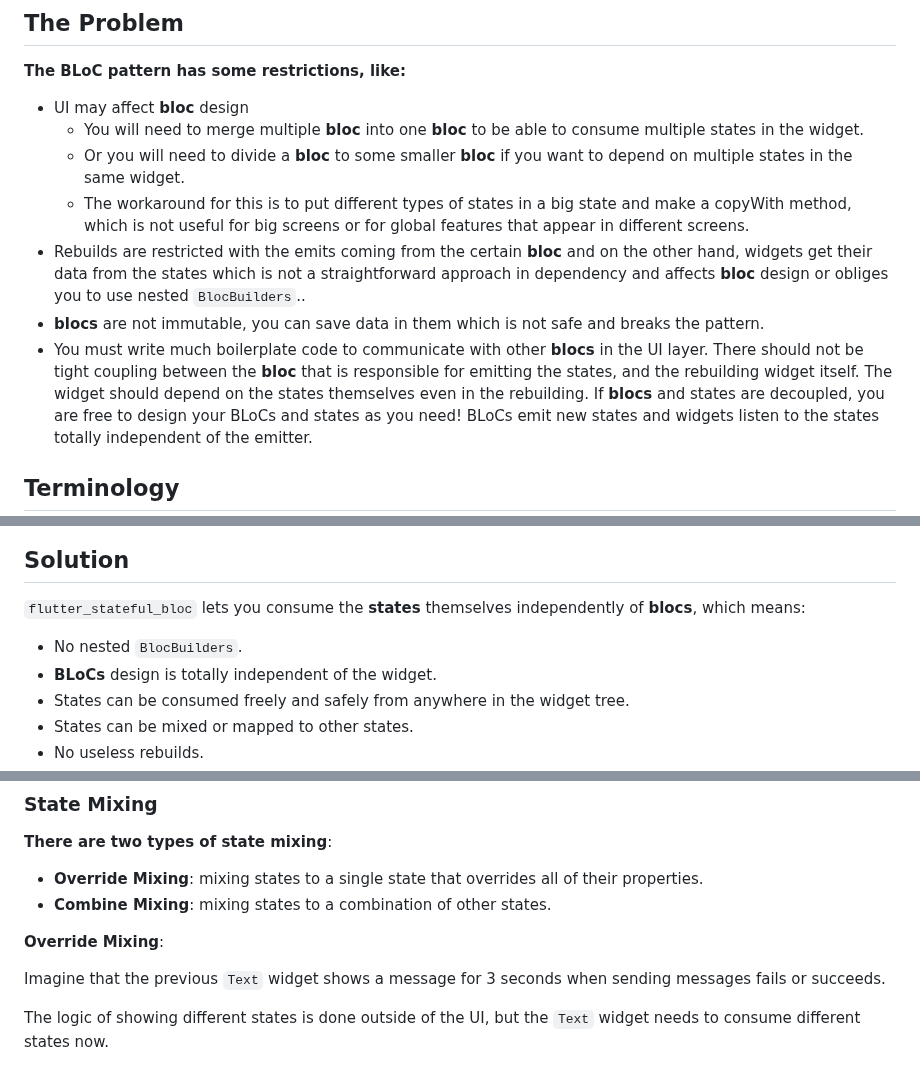
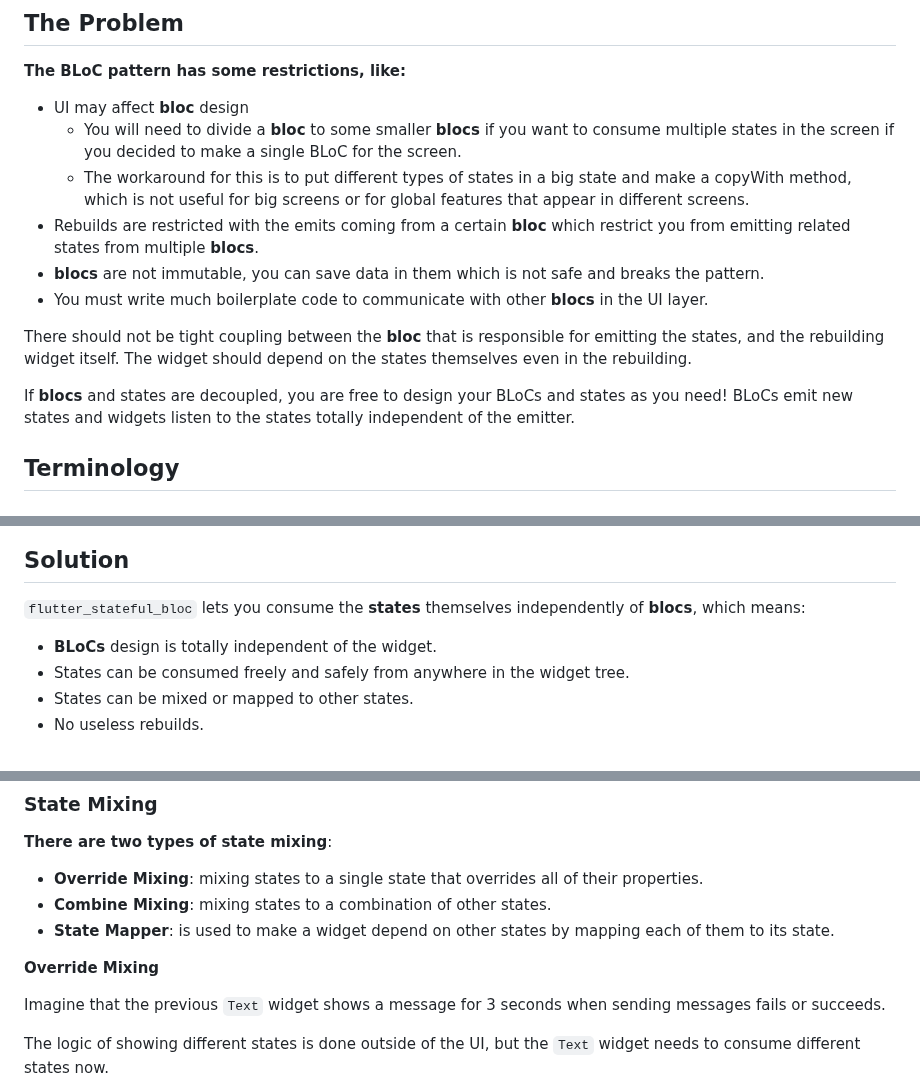
Before and after one commit to Mohamed-Shalabi/flutter-stateful-bloc, a Markdown page: README.md, 3 parts joined by grey strips. Drawn GitHub-style.

```diff
--- a/README.md
+++ b/README.md
@@ -23,13 +23,14 @@ From 0.0.6-beta to 0.1.0-beta, we renamed:
 **The BLoC pattern has some restrictions, like:**
 
 - UI may affect **bloc** design
-    - You will need to merge multiple **bloc** into one **bloc** to be able to consume multiple states in the widget.
-    - Or you will need to divide a **bloc** to some smaller **bloc** if you want to depend on multiple states in the same widget.
+    - You will need to divide a **bloc** to some smaller **blocs** if you want to consume multiple states in the screen if you decided to make a single BLoC for the screen.
     - The workaround for this is to put different types of states in a big state and make a copyWith method, which is not useful for big screens or for global features that appear in different screens.
-- Rebuilds are restricted with the emits coming from the certain **bloc** and on the other hand, widgets get their data from the states which is not a straightforward approach in dependency and affects **bloc** design or obliges you to use nested `BlocBuilders`..
+- Rebuilds are restricted with the emits coming from a certain **bloc** which restrict you from emitting related states from multiple **blocs**.
 - **blocs** are not immutable, you can save data in them which is not safe and breaks the pattern.
 - You must write much boilerplate code to communicate with other **blocs** in the UI layer.
+
 There should not be tight coupling between the **bloc** that is responsible for emitting the states, and the rebuilding widget itself. The widget should depend on the states themselves even in the rebuilding.
+
 If **blocs** and states are decoupled, you are free to design your BLoCs and states as you need! BLoCs emit new states and widgets listen to the states totally independent of the emitter.
 
 ## Terminology
@@ -50,7 +51,6 @@ If **blocs** and states are decoupled, you are free to design your BLoCs and sta
 ## Solution
 
 `flutter_stateful_bloc` lets you consume the **states** themselves independently of **blocs**, which means:
-- No nested `BlocBuilders`.
 - **BLoCs** design is totally independent of the widget.
 - States can be consumed freely and safely from anywhere in the widget tree.
 - States can be mixed or mapped to other states.
@@ -182,8 +182,9 @@ And you are done!
 **There are two types of state mixing**:
 - **Override Mixing**: mixing states to a single state that overrides all of their properties.
 - **Combine Mixing**: mixing states to a combination of other states.
+- **State Mapper**: is used to make a widget depend on other states by mapping each of them to its state.
 
-**Override Mixing**:
+**Override Mixing**
 
 Imagine that the previous `Text` widget shows a message for 3 seconds when sending messages fails or succeeds.
 
```
Also changed, not shown: other parts of README.md (+2 -2 lines).
